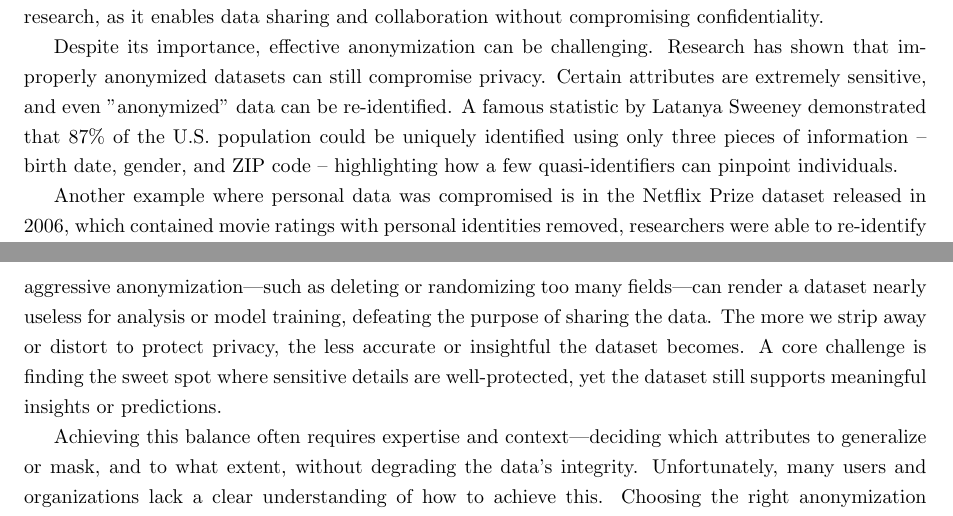
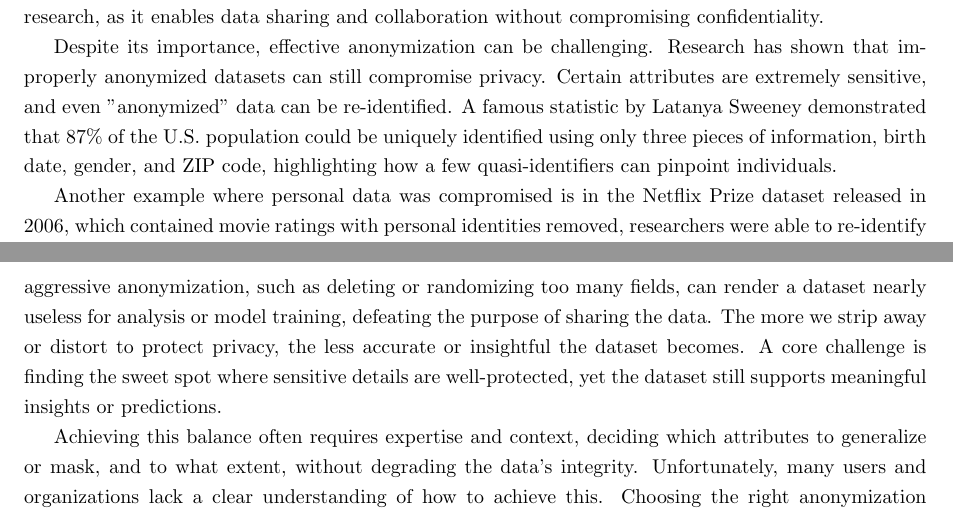
Before and after one commit to LeanderZiehm/ai-project-course-paper-latex, a LaTeX document (main.tex): two parts of pages 2 and 3 of 11, joined at a grey line, cut so that both start at the same text. Compiled offline with pdfLaTeX.

Commit message:
small latex grammar fix

```diff
--- a/main.tex
+++ b/main.tex
@@ -50,15 +50,15 @@ In practice, anonymization techniques may include removing or masking direct per
 
 This is especially important when sharing datasets with third parties or releasing them publicly for research, as it enables data sharing and collaboration without compromising confidentiality.
 
-Despite its importance, effective anonymization can be challenging. Research has shown that improperly anonymized datasets can still compromise privacy. Certain attributes are extremely sensitive, and even "anonymized" data can be re-identified. A famous statistic by Latanya Sweeney demonstrated that 87\% of the U.S. population could be uniquely identified using only three pieces of information – birth date, gender, and ZIP code – highlighting how a few quasi-identifiers can pinpoint individuals.
+Despite its importance, effective anonymization can be challenging. Research has shown that improperly anonymized datasets can still compromise privacy. Certain attributes are extremely sensitive, and even "anonymized" data can be re-identified. A famous statistic by Latanya Sweeney demonstrated that 87\% of the U.S. population could be uniquely identified using only three pieces of information, birth date, gender, and ZIP code, highlighting how a few quasi-identifiers can pinpoint individuals.
 
 Another example where personal data was compromised is in the Netflix Prize dataset released in 2006, which contained movie ratings with personal identities removed, researchers were able to re-identify specific users by correlating the anonymized ratings with public information on IMDb (Internet Movie Database). This meant that personal viewing preferences (and even sensitive attributes inferred from them) of certain Netflix users became public, despite Netflix’s attempt to anonymize the data.
 
 These cases show that simply removing obvious identifiers is often not sufficient. If enough data remains, determined adversaries can link supposedly anonymous records back to real individuals. Beyond the harm to individuals (such as exposing health information, financial status, or location history), such incidents expose organizations to legal liabilities and reputational damage. As data mining and cross-referencing techniques grow more sophisticated, re-identification attacks are becoming easier and more common. This puts pressure on data publishers to adopt stronger anonymization measures than were needed in the past.
 
-At the same time, anonymization must be done carefully to preserve the usefulness of data. Over-aggressive anonymization—such as deleting or randomizing too many fields—can render a dataset nearly useless for analysis or model training, defeating the purpose of sharing the data. The more we strip away or distort to protect privacy, the less accurate or insightful the dataset becomes. A core challenge is finding the sweet spot where sensitive details are well-protected, yet the dataset still supports meaningful insights or predictions.
+At the same time, anonymization must be done carefully to preserve the usefulness of data. Over-aggressive anonymization, such as deleting or randomizing too many fields, can render a dataset nearly useless for analysis or model training, defeating the purpose of sharing the data. The more we strip away or distort to protect privacy, the less accurate or insightful the dataset becomes. A core challenge is finding the sweet spot where sensitive details are well-protected, yet the dataset still supports meaningful insights or predictions.
 
-Achieving this balance often requires expertise and context—deciding which attributes to generalize or mask, and to what extent, without degrading the data’s integrity. Unfortunately, many users and organizations lack a clear understanding of how to achieve this. Choosing the right anonymization techniques depends on the data content, possible auxiliary data an attacker may use, and the intended use of the anonymized dataset. As a result, there is a growing need for tools and guidance to help data owners navigate this complexity.
+Achieving this balance often requires expertise and context, deciding which attributes to generalize or mask, and to what extent, without degrading the data’s integrity. Unfortunately, many users and organizations lack a clear understanding of how to achieve this. Choosing the right anonymization techniques depends on the data content, possible auxiliary data an attacker may use, and the intended use of the anonymized dataset. As a result, there is a growing need for tools and guidance to help data owners navigate this complexity.
 
 ------------------------------------------------------------------------------------------------------------------------------------
 
```
Also changed, not shown: main.tex (3 more changed lines).
